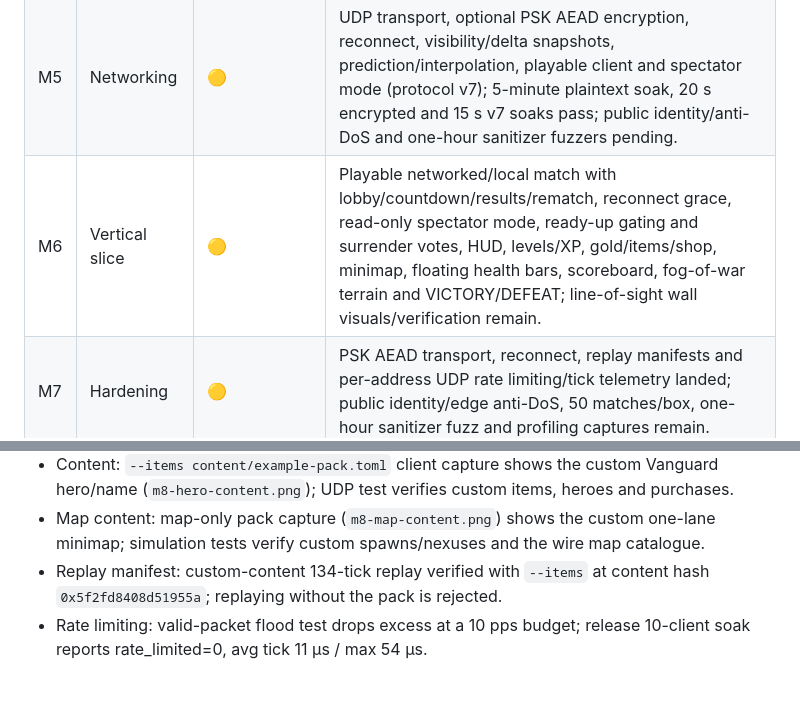
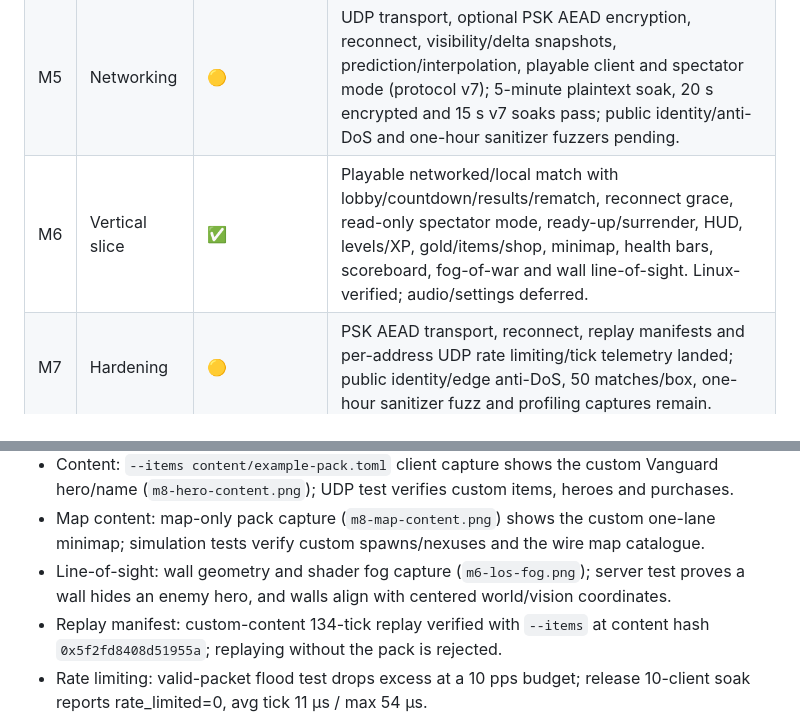
Before and after one commit to JakeGT/moba-engine, a Markdown page: docs/status.md, 2 parts joined by grey strips. Drawn GitHub-style; blank space fills up the shorter version.

```diff
--- a/docs/status.md
+++ b/docs/status.md
@@ -12,7 +12,7 @@ Last updated: 2026-10-17 (round 17 of the build).
 | M3 | Renderer | 🟡 | Device/swapchain/dynamic rendering + 500 instanced units and terrain validated on lavapipe (zero validation messages); skinning, perf and golden CI pending. |
 | M4 | Simulation | ✅ (Linux-verified) | 5v5 + 3 lanes + towers/nexus + 15 abilities + bots; 12.9 µs/tick; 10k-tick determinism. Server-side vision filtering (M5), fog rendering and levels/items (M6) landed. |
 | M5 | Networking | 🟡 | UDP transport, optional PSK AEAD encryption, reconnect, visibility/delta snapshots, prediction/interpolation, playable client and spectator mode (protocol v7); 5-minute plaintext soak, 20 s encrypted and 15 s v7 soaks pass; public identity/anti-DoS and one-hour sanitizer fuzzers pending. |
-| M6 | Vertical slice | 🟡 | Playable networked/local match with lobby/countdown/results/rematch, reconnect grace, read-only spectator mode, ready-up gating and surrender votes, HUD, levels/XP, gold/items/shop, minimap, floating health bars, scoreboard, fog-of-war terrain and VICTORY/DEFEAT; line-of-sight wall visuals/verification remain. |
+| M6 | Vertical slice | ✅ | Playable networked/local match with lobby/countdown/results/rematch, reconnect grace, read-only spectator mode, ready-up/surrender, HUD, levels/XP, gold/items/shop, minimap, health bars, scoreboard, fog-of-war and wall line-of-sight. Linux-verified; audio/settings deferred. |
 | M7 | Hardening | 🟡 | PSK AEAD transport, reconnect, replay manifests and per-address UDP rate limiting/tick telemetry landed; public identity/edge anti-DoS, 50 matches/box, one-hour sanitizer fuzz and profiling captures remain. |
 | M8 | Content pipeline | 🟡 | Runtime item/hero/ability/map packs load from TOML, validate, drive simulation and reach clients in the handshake; new ability behaviour kinds, hot reload and richer manifests remain. |
 
@@ -118,6 +118,8 @@ Last updated: 2026-10-17 (round 17 of the build).
   hero/name (`m8-hero-content.png`); UDP test verifies custom items, heroes and purchases.
 - Map content: map-only pack capture (`m8-map-content.png`) shows the custom one-lane minimap;
   simulation tests verify custom spawns/nexuses and the wire map catalogue.
+- Line-of-sight: wall geometry and shader fog capture (`m6-los-fog.png`); server test proves a
+  wall hides an enemy hero, and walls align with centered world/vision coordinates.
 - Replay manifest: custom-content 134-tick replay verified with `--items` at content hash
   `0x5f2fd8408d51955a`; replaying without the pack is rejected.
 - Rate limiting: valid-packet flood test drops excess at a 10 pps budget; release 10-client
```
Also changed, not shown: CHANGELOG.md (+1 -1 lines), docs/tasks/0006-vertical-slice.md (+8 -7 lines), docs/images/m6-los-fog.png (added), 2 other files.
